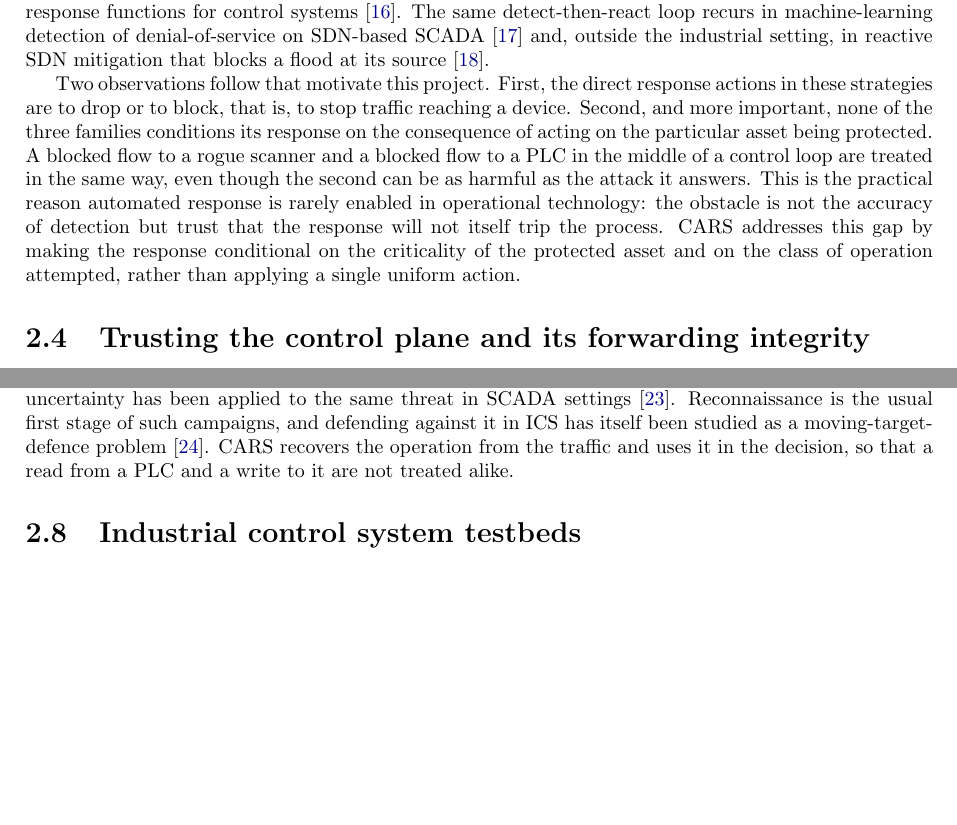
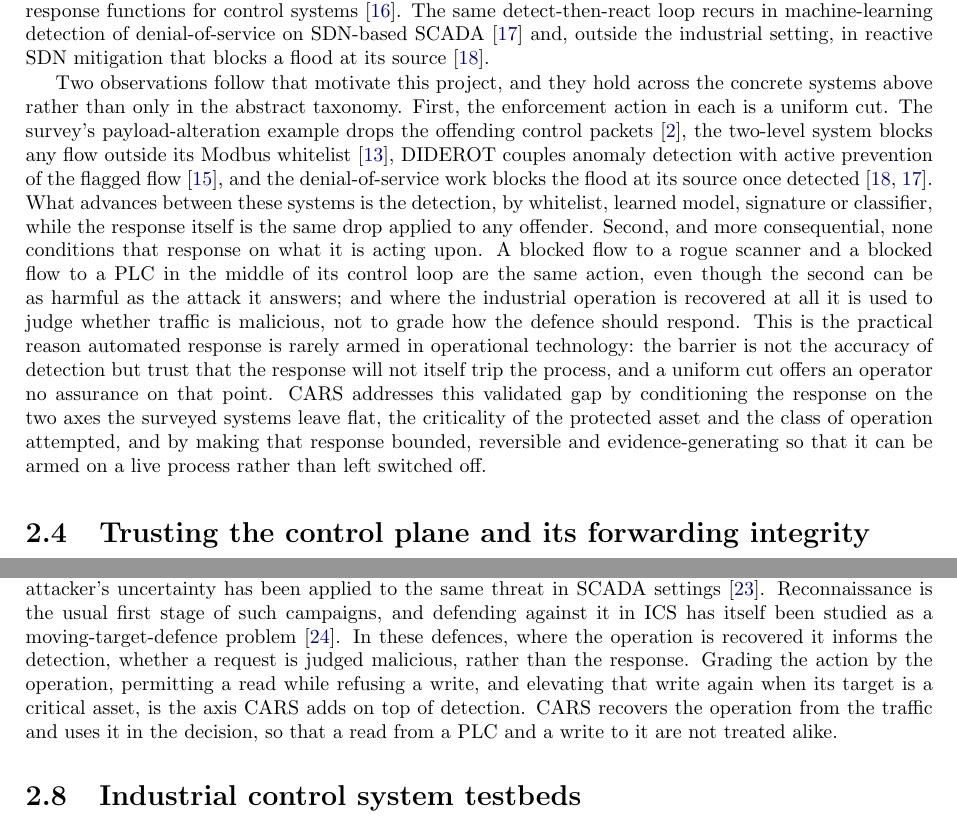
Before and after one commit to Amitdeb00731/A-Criticality--and-Operation-Aware-Response-Framework-CARS, a LaTeX thesis (report/main.tex, which reads report/02_background.tex): two parts of pages 30 and 31 of 105, joined at a grey line, cut so that both start at the same text, the shorter picture padded with empty space. Compiled offline with pdfLaTeX.

Commit message:
report #1: strengthen Ch2 into a validated-gap argument (supervisor review)
Sharpened the gap from asserted to validated across the surveyed systems:
- Sec 2.3: the reactive-SDN-ICS closing now walks the concrete cited systems (the
  payload-alteration filter, the two-level Modbus whitelist, DIDEROT, the DoS work) and
  shows the gap holds across all of them: the enforcement action is a uniform cut, what
  advances is detection not response, and none conditions the response on the asset it
  acts upon. Critiques it (a uniform cut gives the operator no trust assurance) and places
  CARS precisely on the two axes the surveyed systems leave flat, plus bounded/reversible/
  evidence-generating.
- Sec 2.7: draws the detection-vs-graded-response distinction explicitly: in the literature
  the recovered operation informs detection, not the grading of the action; grading by
  operation (and elevating on a critical asset) is the axis CARS adds.

Only existing, honest citations reused. Compiles clean; no em-dashes, British spelling.

```diff
--- a/report/02_background.tex
+++ b/report/02_background.tex
@@ -23,7 +23,7 @@ Etxezarreta et al. survey how SDN has been used to build intrusion-response stra
 
 Concrete systems in the filtering family show the pattern directly. Kabasele Ndonda and Sadre pair a P4 flow and Modbus whitelist with a deep-packet-inspection layer that updates that whitelist through the controller \cite{kabasele2018twolevel}, the closest structural precedent for the layered pipeline used here. Brugman et al.\ build an SDN-based detection-and-prevention framework for ICS \cite{brugman2019cloud}, and Radoglou-Grammatikis et al.\ combine anomaly detection with active prevention for DNP3 SCADA traffic in DIDEROT \cite{radoglou2020diderot}. The response can itself be virtualised: Murillo Piedrahita et al.\ realise it as virtualised, SDN-based incident-response functions for control systems \cite{murillo2018virf}. The same detect-then-react loop recurs in machine-learning detection of denial-of-service on SDN-based SCADA \cite{oyucu2024ensemble} and, outside the industrial setting, in reactive SDN mitigation that blocks a flood at its source \cite{manso2019ddos}.
 
-Two observations follow that motivate this project. First, the direct response actions in these strategies are to drop or to block, that is, to stop traffic reaching a device. Second, and more important, none of the three families conditions its response on the consequence of acting on the particular asset being protected. A blocked flow to a rogue scanner and a blocked flow to a PLC in the middle of a control loop are treated in the same way, even though the second can be as harmful as the attack it answers. This is the practical reason automated response is rarely enabled in operational technology: the obstacle is not the accuracy of detection but trust that the response will not itself trip the process. CARS addresses this gap by making the response conditional on the criticality of the protected asset and on the class of operation attempted, rather than applying a single uniform action.
+Two observations follow that motivate this project, and they hold across the concrete systems above rather than only in the abstract taxonomy. First, the enforcement action in each is a uniform cut. The survey's payload-alteration example drops the offending control packets \cite{etxezarreta2023survey}, the two-level system blocks any flow outside its Modbus whitelist \cite{kabasele2018twolevel}, DIDEROT couples anomaly detection with active prevention of the flagged flow \cite{radoglou2020diderot}, and the denial-of-service work blocks the flood at its source once detected \cite{manso2019ddos, oyucu2024ensemble}. What advances between these systems is the detection, by whitelist, learned model, signature or classifier, while the response itself is the same drop applied to any offender. Second, and more consequential, none conditions that response on what it is acting upon. A blocked flow to a rogue scanner and a blocked flow to a PLC in the middle of its control loop are the same action, even though the second can be as harmful as the attack it answers; and where the industrial operation is recovered at all it is used to judge whether traffic is malicious, not to grade how the defence should respond. This is the practical reason automated response is rarely armed in operational technology: the barrier is not the accuracy of detection but trust that the response will not itself trip the process, and a uniform cut offers an operator no assurance on that point. CARS addresses this validated gap by conditioning the response on the two axes the surveyed systems leave flat, the criticality of the protected asset and the class of operation attempted, and by making that response bounded, reversible and evidence-generating so that it can be armed on a live process rather than left switched off.
 
 \section{Trusting the control plane and its forwarding integrity}
 \label{sec:controlplane}
@@ -45,7 +45,7 @@ The idea that a response should depend on the value of what is being protected i
 \section{Operation awareness and the false-data-injection threat}
 \label{sec:opaware}
 
-Traffic filtering in ICS can act on more than the source and destination of a flow. Because industrial protocols carry the operation being requested, deep packet inspection allows a defence to distinguish, for example, a read of a value from a write of one, and to treat an engineering download differently again; the survey lists deep packet inspection among the detection techniques used in the filtering family \cite{etxezarreta2023survey}. Protocol-specific detection builds on this: model-based intrusion detection for Modbus/TCP, for example, learns a deterministic model of each highly periodic HMI-PLC channel and flags deviations from it \cite{goldenberg2013modbus}. This matters because some of the most damaging ICS attacks are not floods but precise manipulations of control or sensor data. In a false-data-injection attack the adversary alters the values the controller reads or writes so that the process is driven to an unsafe state while its own readings appear normal; Etxezarreta et al. identify false-data injection as one of the main threats to ICS and propose a replica-based moving-target defence against it \cite{etxezarreta2026replica}. Network reconfiguration that exploits the attacker's uncertainty has been applied to the same threat in SCADA settings \cite{kpoze2025reconfig}. Reconnaissance is the usual first stage of such campaigns, and defending against it in ICS has itself been studied as a moving-target-defence problem \cite{samanis2025phd}. CARS recovers the operation from the traffic and uses it in the decision, so that a read from a PLC and a write to it are not treated alike.
+Traffic filtering in ICS can act on more than the source and destination of a flow. Because industrial protocols carry the operation being requested, deep packet inspection allows a defence to distinguish, for example, a read of a value from a write of one, and to treat an engineering download differently again; the survey lists deep packet inspection among the detection techniques used in the filtering family \cite{etxezarreta2023survey}. Protocol-specific detection builds on this: model-based intrusion detection for Modbus/TCP, for example, learns a deterministic model of each highly periodic HMI-PLC channel and flags deviations from it \cite{goldenberg2013modbus}. This matters because some of the most damaging ICS attacks are not floods but precise manipulations of control or sensor data. In a false-data-injection attack the adversary alters the values the controller reads or writes so that the process is driven to an unsafe state while its own readings appear normal; Etxezarreta et al. identify false-data injection as one of the main threats to ICS and propose a replica-based moving-target defence against it \cite{etxezarreta2026replica}. Network reconfiguration that exploits the attacker's uncertainty has been applied to the same threat in SCADA settings \cite{kpoze2025reconfig}. Reconnaissance is the usual first stage of such campaigns, and defending against it in ICS has itself been studied as a moving-target-defence problem \cite{samanis2025phd}. In these defences, where the operation is recovered it informs the detection, whether a request is judged malicious, rather than the response. Grading the action by the operation, permitting a read while refusing a write, and elevating that write again when its target is a critical asset, is the axis CARS adds on top of detection. CARS recovers the operation from the traffic and uses it in the decision, so that a read from a PLC and a write to it are not treated alike.
 
 \section{Industrial control system testbeds}
 \label{sec:testbeds}
```
